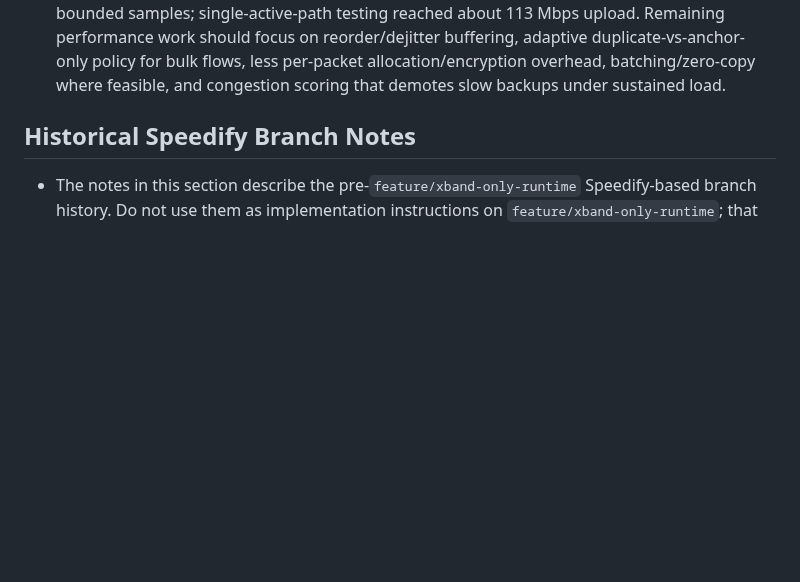
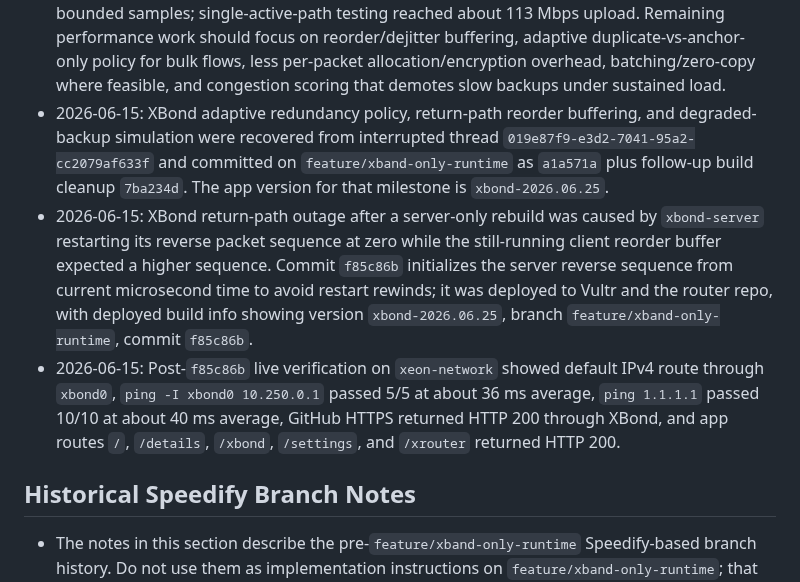
Before and after one commit to kaizendevsio/SpeedifyUi, a Markdown page: AGENTS.md, the part around the change. Rendered like a GitHub page; blank space fills up the shorter version.

Commit message:
Document XBond return sequence fix

```diff
--- a/AGENTS.md
+++ b/AGENTS.md
@@ -54,6 +54,9 @@
 - 2026-06-15: XBond health/control frame duplicate detection was separated from data/FEC duplicate classes, and client heartbeat sequence IDs are path-scoped. This prevents health frames from being discarded because a data/control frame reused the same sequence number class.
 - 2026-06-15: XBond duplicate and FEC sends are now best-effort nonblocking for backup/parity traffic, while primary data sends remain awaited. This prevents a slow or congested redundant path from directly blocking the anchor send loop during throughput tests.
 - 2026-06-15: Post-fix live throughput improved substantially but is not yet near-native in all cases: duplicate mode measured about 105-130 Mbps download and 67-76 Mbps upload in bounded samples; single-active-path testing reached about 113 Mbps upload. Remaining performance work should focus on reorder/dejitter buffering, adaptive duplicate-vs-anchor-only policy for bulk flows, less per-packet allocation/encryption overhead, batching/zero-copy where feasible, and congestion scoring that demotes slow backups under sustained load.
+- 2026-06-15: XBond adaptive redundancy policy, return-path reorder buffering, and degraded-backup simulation were recovered from interrupted thread `019e87f9-e3d2-7041-95a2-cc2079af633f` and committed on `feature/xband-only-runtime` as `a1a571a` plus follow-up build cleanup `7ba234d`. The app version for that milestone is `xbond-2026.06.25`.
+- 2026-06-15: XBond return-path outage after a server-only rebuild was caused by `xbond-server` restarting its reverse packet sequence at zero while the still-running client reorder buffer expected a higher sequence. Commit `f85c86b` initializes the server reverse sequence from current microsecond time to avoid restart rewinds; it was deployed to Vultr and the router repo, with deployed build info showing version `xbond-2026.06.25`, branch `feature/xband-only-runtime`, commit `f85c86b`.
+- 2026-06-15: Post-`f85c86b` live verification on `xeon-network` showed default IPv4 route through `xbond0`, `ping -I xbond0 10.250.0.1` passed 5/5 at about 36 ms average, `ping 1.1.1.1` passed 10/10 at about 40 ms average, GitHub HTTPS returned HTTP 200 through XBond, and app routes `/`, `/details`, `/xbond`, `/settings`, and `/xrouter` returned HTTP 200.
 
 ## Historical Speedify Branch Notes
 - The notes in this section describe the pre-`feature/xband-only-runtime` Speedify-based branch history. Do not use them as implementation instructions on `feature/xband-only-runtime`; that branch intentionally removes the Speedify runtime dependency and must not call `speedify_cli`.
```
